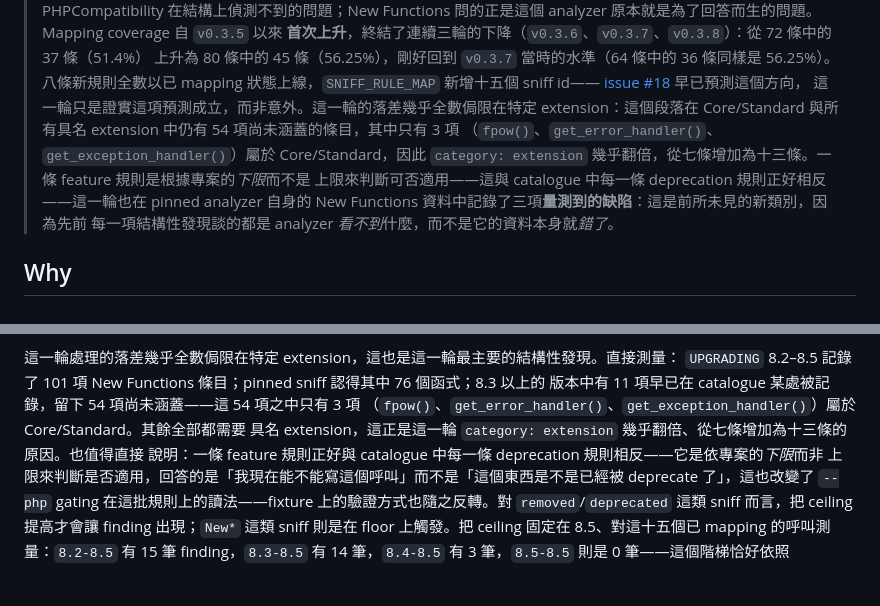
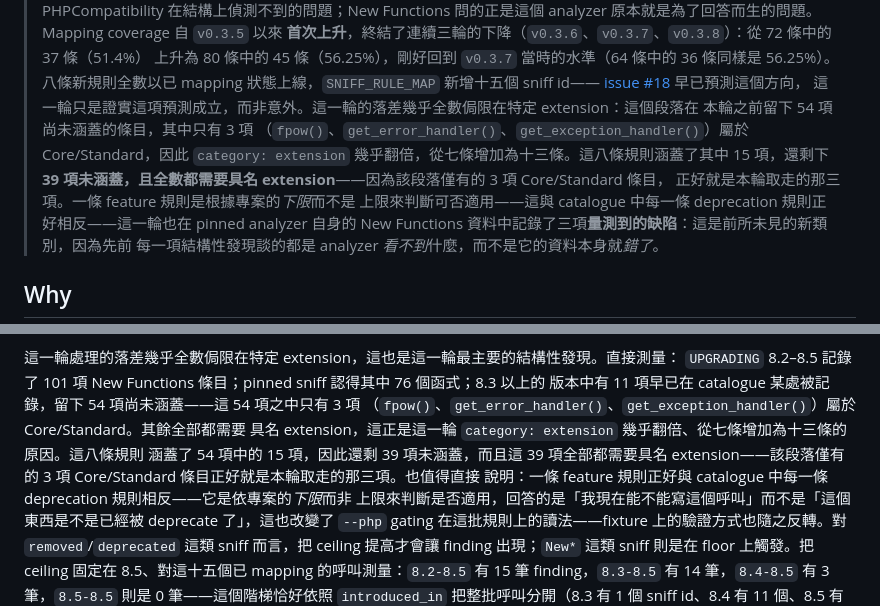
Before and after one commit to trionnemesis/php-modern-guidelines, a Markdown page: README.zh-TW.md, 2 parts joined by grey strips. Drawn GitHub-style; blank space fills up the shorter version.

```diff
--- a/README.zh-TW.md
+++ b/README.zh-TW.md
@@ -110,9 +110,11 @@
 > 56.25%）。八條新規則全數以已 mapping 狀態上線，`SNIFF_RULE_MAP` 新增十五個 sniff id——
 > [issue #18](https://github.com/trionnemesis/php-modern-guidelines/issues/18) 早已預測這個方向，
 > 這一輪只是證實這項預測成立，而非意外。這一輪的落差幾乎全數侷限在特定 extension：這個段落在
-> Core/Standard 與所有具名 extension 中仍有 54 項尚未涵蓋的條目，其中只有 3 項
+> 本輪之前留下 54 項尚未涵蓋的條目，其中只有 3 項
 > （`fpow()`、`get_error_handler()`、`get_exception_handler()`）屬於 Core/Standard，因此
-> `category: extension` 幾乎翻倍，從七條增加為十三條。一條 feature 規則是根據專案的*下限*而不是
+> `category: extension` 幾乎翻倍，從七條增加為十三條。這八條規則涵蓋了其中 15 項，還剩下
+> **39 項未涵蓋，且全數都需要具名 extension**——因為該段落僅有的 3 項 Core/Standard 條目，
+> 正好就是本輪取走的那三項。一條 feature 規則是根據專案的*下限*而不是
 > 上限來判斷可否適用——這與 catalogue 中每一條 deprecation 規則正好相反——這一輪也在 pinned
 > analyzer 自身的 New Functions 資料中記錄了三項**量測到的缺陷**：這是前所未見的新類別，因為先前
 > 每一項結構性發現談的都是 analyzer *看不到*什麼，而不是它的資料本身就*錯了*。
@@ -433,7 +435,9 @@ ZWJ family emoji 是 25 bytes、7 個 codepoint，量測結果卻正好是 1 個
 `UPGRADING` 8.2–8.5 記錄了 101 項 New Functions 條目；pinned sniff 認得其中 76 個函式；8.3 以上的
 版本中有 11 項早已在 catalogue 某處被記錄，留下 54 項尚未涵蓋——這 54 項之中只有 3 項
 （`fpow()`、`get_error_handler()`、`get_exception_handler()`）屬於 Core/Standard。其餘全部都需要
-具名 extension，這正是這一輪 `category: extension` 幾乎翻倍、從七條增加為十三條的原因。也值得直接
+具名 extension，這正是這一輪 `category: extension` 幾乎翻倍、從七條增加為十三條的原因。這八條規則
+涵蓋了 54 項中的 15 項，因此還剩 39 項未涵蓋，而且這 39 項全部都需要具名 extension——該段落僅有的
+3 項 Core/Standard 條目正好就是本輪取走的那三項。也值得直接
 說明：一條 feature 規則正好與 catalogue 中每一條 deprecation 規則相反——它是依專案的*下限*而非
 上限來判斷是否適用，回答的是「我現在能不能寫這個呼叫」而不是「這個東西是不是已經被 deprecate
 了」，這也改變了 `--php` gating 在這批規則上的讀法——fixture 上的驗證方式也隨之反轉。對
```
Also changed, not shown: CHANGELOG.md (+2 -1 lines), README.md (+7 -5 lines).
